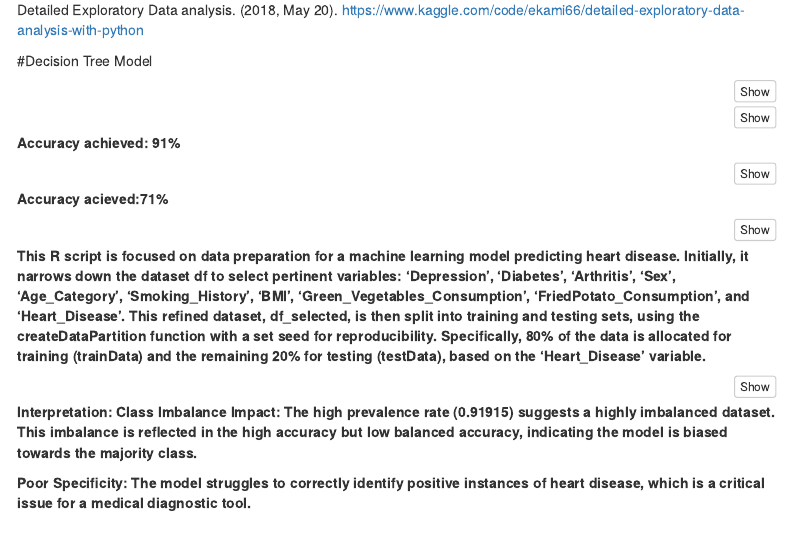
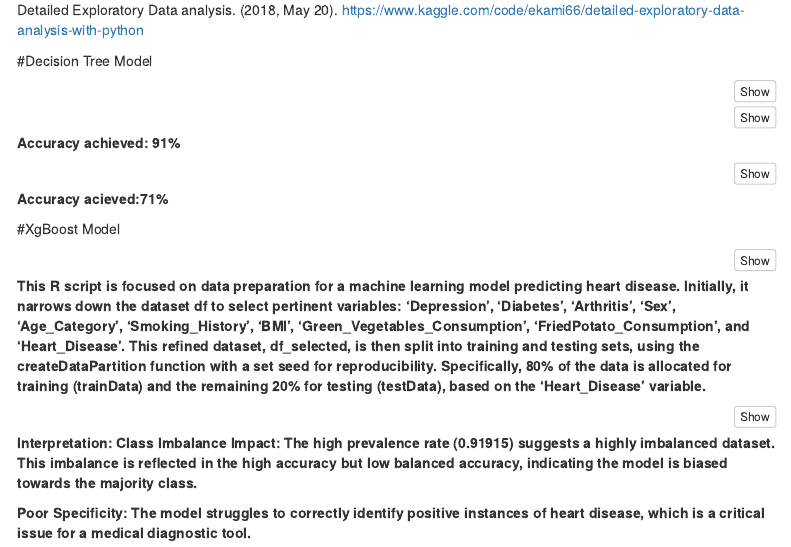
Before and after one commit to CharanReddyKumar/Cardiovascular_Diseases_Risk_Prediction, an R Markdown document (Cardiovascular_Diseases_Risk_Prediction.Rmd): the page in a window 1100 px wide, from 7760 px down. Rendered offline with R 4.5, knitr and Pandoc, with nearby package versions; the code chunks are not run, so their results and figures are left out; menus at the side of the page are left out.

Commit message:
Model Title

````diff
--- a/Cardiovascular_Diseases_Risk_Prediction.Rmd
+++ b/Cardiovascular_Diseases_Risk_Prediction.Rmd
@@ -544,6 +544,7 @@ confusionMatrix(predictionsBalanced, testData$Heart_Disease)
 ```
 **Accuracy acieved:71%**
 
+#XgBoost Model
 ```{R}
 
 # Selecting specific variables
````
